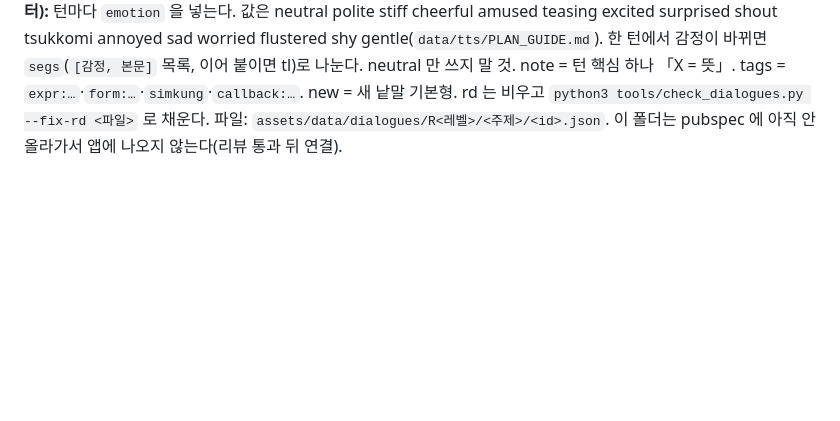
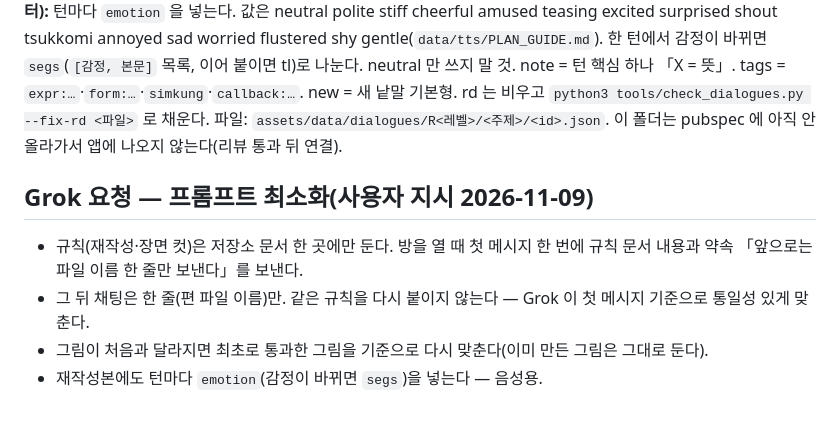
Before and after one commit to talkverselab/talkverse-tr, a Markdown page: tools/prompts/dialogue_tr.md, the part around the change. Rendered like a GitHub page; blank space fills up the shorter version.

Commit message:
docs: Grok 프롬프트 최소화(첫 메시지에 규칙 한 번, 이후 파일 이름 한 줄)·재작성본 감정 열 [skip ci]
Co-Authored-By: Claude Opus 5.5 <noreply@anthropic.com>
Claude-Session: https://claude.ai/code/session_01A6i92hHWxYAA1u2ay8b2i1

```diff
--- a/tools/prompts/dialogue_tr.md
+++ b/tools/prompts/dialogue_tr.md
@@ -37,3 +37,9 @@ A = 학습자(`{name}`, 국적·성별 고정 금지, 변수 `{name}`·`{country
 **감정(2026-11-07 사용자 지시, 이후 쓰는 회화부터):** 턴마다 `emotion` 을 넣는다. 값은 neutral polite stiff cheerful amused teasing excited surprised shout tsukkomi annoyed sad worried flustered shy gentle(`data/tts/PLAN_GUIDE.md`). 한 턴에서 감정이 바뀌면 `segs`(`[감정, 본문]` 목록, 이어 붙이면 tl)로 나눈다. neutral 만 쓰지 말 것.
 note = 턴 핵심 하나 「X = 뜻」. tags = `expr:…`·`form:…`·`simkung`·`callback:…`. new = 새 낱말 기본형. rd 는 비우고 `python3 tools/check_dialogues.py --fix-rd <파일>` 로 채운다.
 파일: `assets/data/dialogues/R<레벨>/<주제>/<id>.json`. 이 폴더는 pubspec 에 아직 안 올라가서 앱에 나오지 않는다(리뷰 통과 뒤 연결).
+
+## Grok 요청 — 프롬프트 최소화(사용자 지시 2026-11-09)
+- 규칙(재작성·장면 컷)은 저장소 문서 한 곳에만 둔다. 방을 열 때 첫 메시지 한 번에 규칙 문서 내용과 약속 「앞으로는 파일 이름 한 줄만 보낸다」를 보낸다.
+- 그 뒤 채팅은 한 줄(편 파일 이름)만. 같은 규칙을 다시 붙이지 않는다 — Grok 이 첫 메시지 기준으로 통일성 있게 맞춘다.
+- 그림이 처음과 달라지면 최초로 통과한 그림을 기준으로 다시 맞춘다(이미 만든 그림은 그대로 둔다).
+- 재작성본에도 턴마다 `emotion`(감정이 바뀌면 `segs`)을 넣는다 — 음성용.
```
Also changed, not shown: HANDOFF.md (+1 -1 lines).
